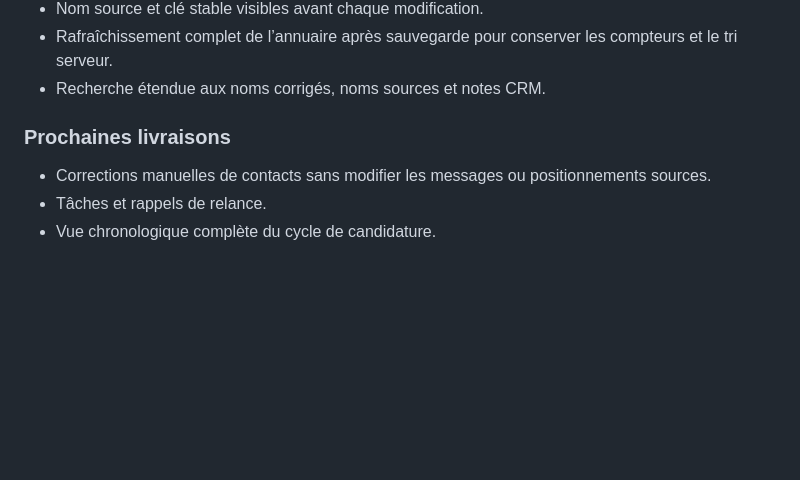
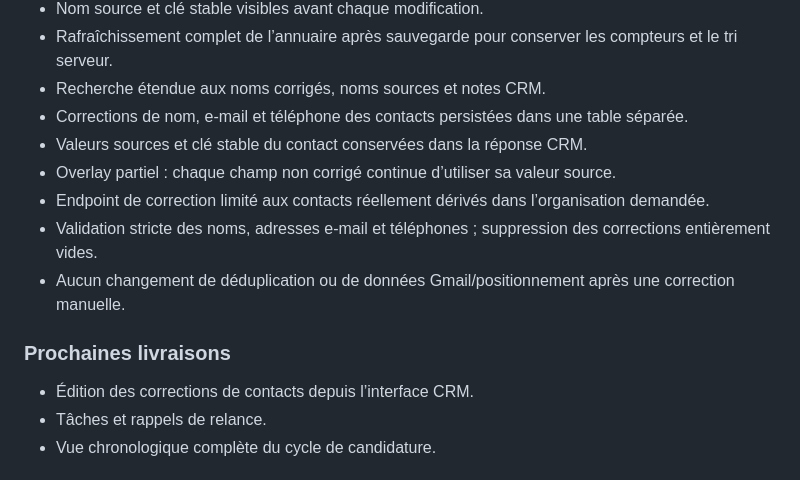
Before and after one commit to eissasoubhi/jobpilot-local, a Markdown page: docs/product/roadmap.md, the part around the change. Rendered like a GitHub page; blank space fills up the shorter version.

Commit message:
Mark CRM contact correction backend delivered

```diff
--- a/docs/product/roadmap.md
+++ b/docs/product/roadmap.md
@@ -104,10 +104,16 @@ Cette roadmap privilégie des livraisons petites, testables et réversibles.
 - Nom source et clé stable visibles avant chaque modification.
 - Rafraîchissement complet de l’annuaire après sauvegarde pour conserver les compteurs et le tri serveur.
 - Recherche étendue aux noms corrigés, noms sources et notes CRM.
+- Corrections de nom, e-mail et téléphone des contacts persistées dans une table séparée.
+- Valeurs sources et clé stable du contact conservées dans la réponse CRM.
+- Overlay partiel : chaque champ non corrigé continue d’utiliser sa valeur source.
+- Endpoint de correction limité aux contacts réellement dérivés dans l’organisation demandée.
+- Validation stricte des noms, adresses e-mail et téléphones ; suppression des corrections entièrement vides.
+- Aucun changement de déduplication ou de données Gmail/positionnement après une correction manuelle.
 
 ### Prochaines livraisons
 
-- Corrections manuelles de contacts sans modifier les messages ou positionnements sources.
+- Édition des corrections de contacts depuis l’interface CRM.
 - Tâches et rappels de relance.
 - Vue chronologique complète du cycle de candidature.
 
```
